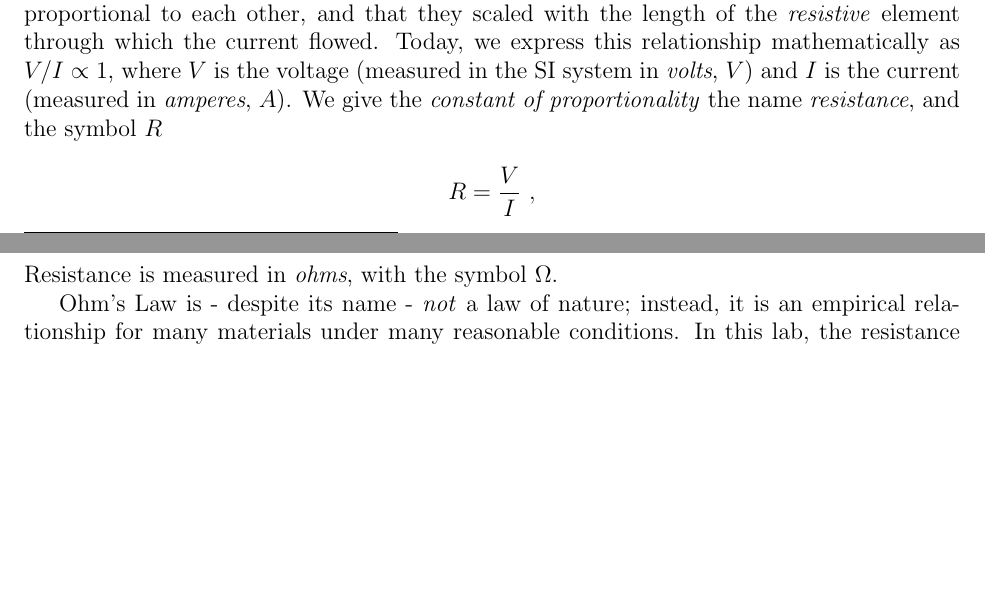
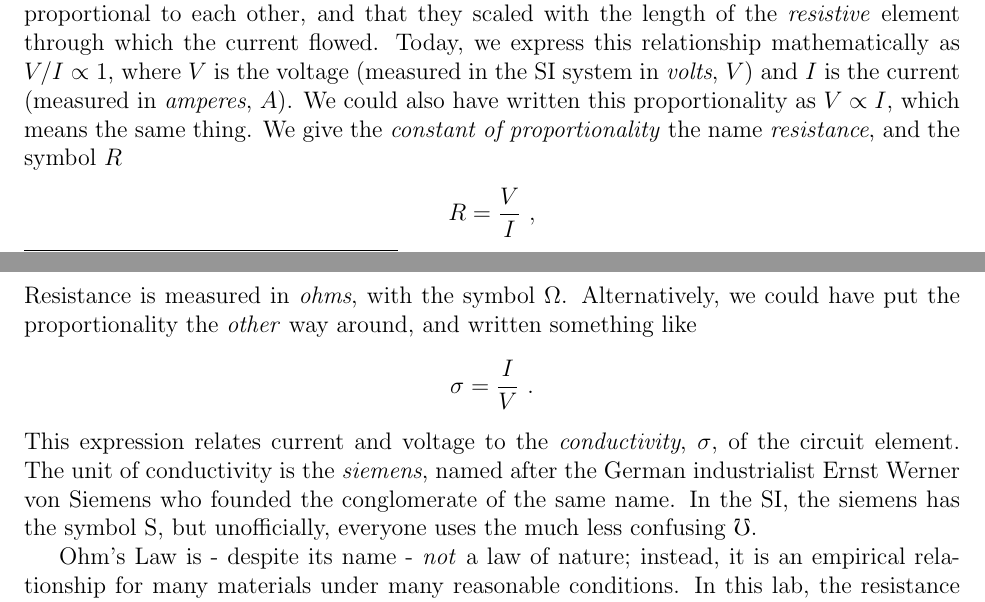
Before and after one commit to krlynch/lab_manuals, a LaTeX document (AmmeterVoltmeter/AmmeterVoltmeter.tex): two parts of pages 1 and 2 of 8, joined at a grey line, cut so that both start at the same text, the shorter picture padded with empty space. Compiled offline with pdfLaTeX.

Commit message:
Made many suggested changes from James and Oleks.

```diff
--- a/AmmeterVoltmeter/AmmeterVoltmeter.tex
+++ b/AmmeterVoltmeter/AmmeterVoltmeter.tex
@@ -73,13 +73,25 @@ other, and that they scaled with the length of the \textit{resistive}
 element through which the current flowed.  Today, we express this
 relationship mathematically as $V/I \propto 1$, where $V$ is the
 voltage (measured in the SI system in \textit{volts}, $V$) and $I$ is
-the current (measured in \textit{amperes}, $A$).  We give the
-\textit{constant of proportionality} the name \textit{resistance}, and
-the symbol $R$
+the current (measured in \textit{amperes}, $A$).  We could also have
+written this proportionality as $V \propto I$, which means the same
+thing.  We give the \textit{constant of proportionality} the name
+\textit{resistance}, and the symbol $R$
 \begin{gather*}
   R = \frac{V}{I} \ ,
 \end{gather*}
 Resistance is measured in \textit{ohms}, with the symbol $\Omega$.
+Alternatively, we could have put the proportionality the
+\textit{other} way around, and written something like
+\begin{gather*}
+  \sigma = \frac{I}{V}\ .
+\end{gather*}
+This expression relates current and voltage to the
+\textit{conductivity}, $\sigma$, of the circuit element.  The unit of
+conductivity is the \textit{siemens}, named after the German
+industrialist Ernst Werner von Siemens who founded the conglomerate of
+the same name.  In the SI, the siemens has the symbol \unit{S}, but
+unofficially, everyone uses the much less confusing $\mho$.
 
 Ohm's Law is - despite its name - \textit{not} a law of nature;
 instead, it is an empirical relationship for many materials under many
```
